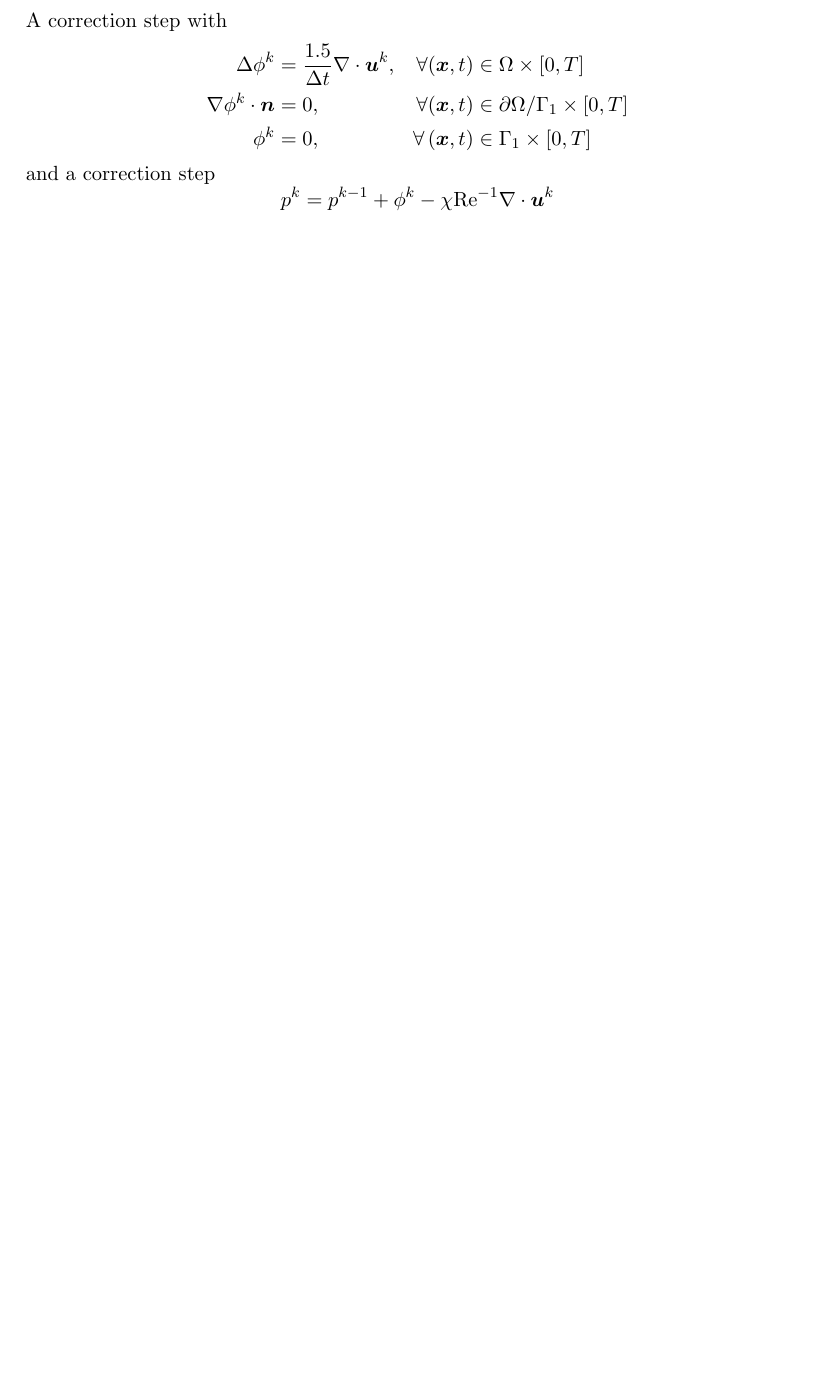
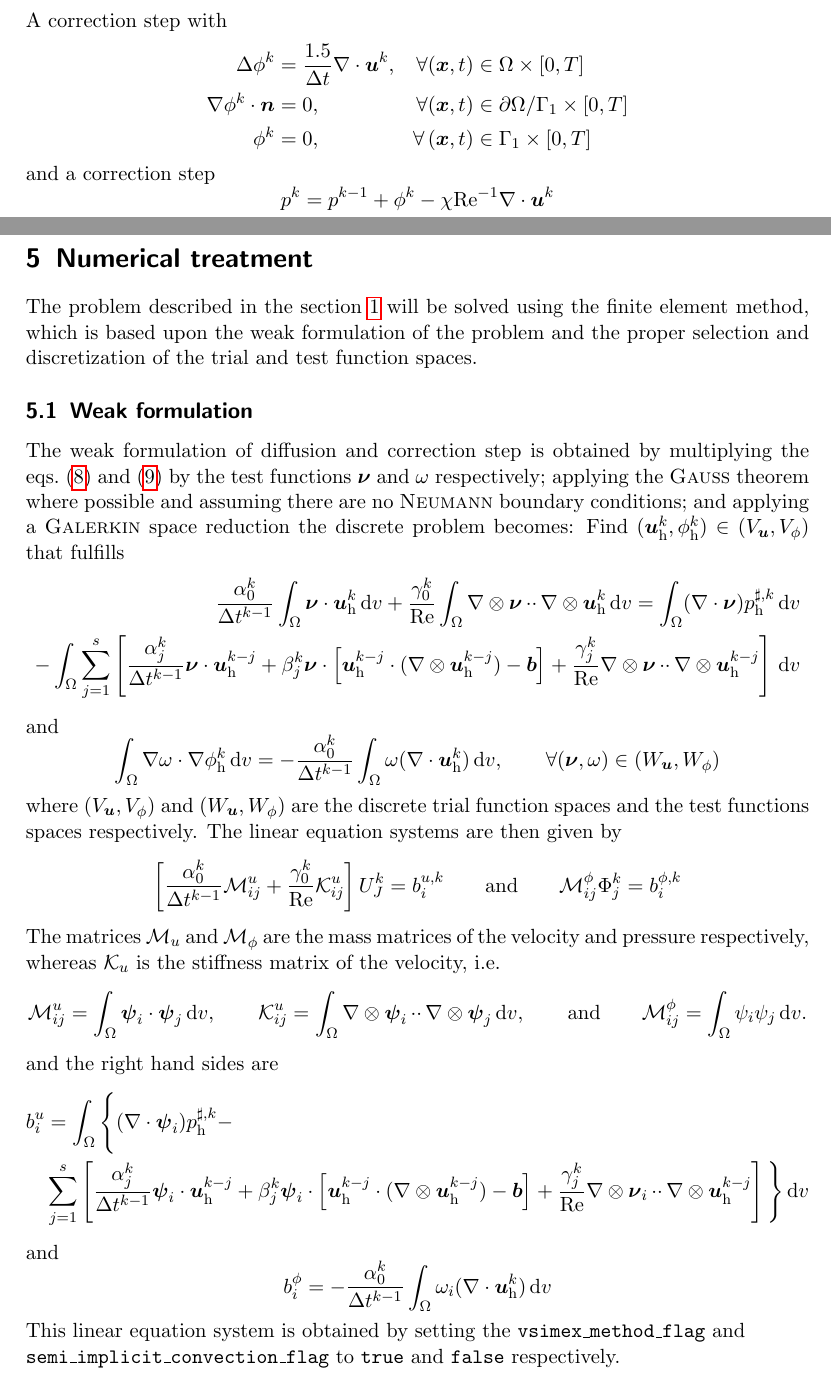
Before and after one commit to LKM-code-base/RotatingMHD, a LaTeX paper (documentation/theory/main.tex): part of page 8 of 14 before the commit and two parts of pages 8 and 9 of 16 after it, the two joined at a grey line, cut so that both start at the same text, the shorter picture padded with empty space. Compiled offline with pdfLaTeX.

Commit message:
Updated documentation with the weak formulations.

```diff
--- a/documentation/theory/main.tex
+++ b/documentation/theory/main.tex
@@ -19,6 +19,7 @@
 \newcommand{\bs}[1]{\boldsymbol{#1}}
 \newcommand{\abs}[1]{\left\lvert #1 \right\rvert}
 \newcommand{\norm}[1]{\left\lVert #1 \right\rVert}
+\newcommand{\cdott}{\, {\cdot}{\cdot}\,}
 \DeclareMathOperator{\divv}{div}
 \DeclareMathOperator{\grad}{grad}
 \DeclareMathOperator{\rot}{rot}
@@ -352,3 +354,101 @@ and a correction step
 \begin{equation*}
 p^{k} = p^{k-1} + \phi^{k} - \chi\textrm{Re}^{-1} \nabla \cdot \bs{u}^{k}
 \end{equation*}
+
+\section{Numerical treatment}
+The problem described in the \cref{Sec:FluidMechanics} will be solved using the finite element method, which is based upon the weak formulation of the problem and the proper selection and discretization of the trial and test function spaces.
+\subsection{Weak formulation}
+The weak formulation of diffusion and correction step is obtained by multiplying the \cref{Eqn:VSIMEXDiffusionStep,Eqn:VSIMEXProjectionStep} by the test functions $\bs{\nu}$ and $\omega$ respectively; applying the \textsc{Gauss} theorem where possible and assuming there are no \textsc{Neumann} boundary conditions; and applying a \textsc{Galerkin} space reduction the discrete problem becomes: Find $(\bs{u}^k_\textrm{h}, \phi^k_\textrm{h}) \in (V_{\bs{u}}, V_\phi)$ that fulfills
+\begin{equation*}
+\begin{split}
+\dfrac{\alpha_0^k}{\Delta t^{k-1}}
+\int_{\Omega}
+\bs{\nu} \cdot \bs{u}^k_\textrm{h}
+\d v
++
+\dfrac{\gamma_0^k}{\textrm{Re}}
+\int_{\Omega}
+\nabla \otimes \bs{\nu} \cdott \nabla \otimes \bs{u}^k_\textrm{h}
+\d v
+=
+\int_{\Omega}
+(\nabla \cdot \bs{\nu}) p^{\sharp, k}_\textrm{h}
+\d v \\
+-
+\int_{\Omega}
+\sum_{j=1}^{s}
+\left[
+\dfrac{\alpha_j^k}{\Delta t^{k-1}} \bs{\nu} \cdot \bs{u}^{k-j}_\textrm{h}
++
+\beta_j^k \bs{\nu} \cdot \left[ \bs{u}^{k-j}_\textrm{h} \cdot (\nabla \otimes \bs{u}^{k-j}_\textrm{h} ) - \bs{b} \right]
++
+\dfrac{\gamma_j^k}{\textrm{Re}} \nabla \otimes \bs{\nu} \cdott \nabla \otimes \bs{u}^{k-j}_\textrm{h}
+\right]
+\d v
+\end{split}
+\end{equation*}
+and
+\begin{equation*}
+	\int_{\Omega}
+	\nabla \omega \cdot \nabla \phi^k_\textrm{h}
+	\d v
+	=
+	- \dfrac{\alpha_0^k}{\Delta t^{k-1}}
+	\int_{\Omega}
+	\omega (\nabla \cdot \bs{u}^k_\textrm{h})
+	\d v,
+	\qquad
+	\forall (\bs{\nu}, \omega) \in (W_{\bs{u}}, W_\phi)
+\end{equation*}
+where $(V_{\bs{u}}, V_\phi)$ and $(W_{\bs{u}}, W_\phi)$ are the discrete trial function spaces and the test functions spaces respectively. The linear equation systems are then given by
+\begin{equation*}
+	\left[
+	\dfrac{\alpha_0^k}{\Delta t^{k-1}}
+	\mathcal{M}^u_{ij}
+	+
+	\dfrac{\gamma_0^k}{\textrm{Re}}
+	\mathcal{K}^u_{ij}
+	\right]
+	U^k_J
+	=
+	b^{u, k}_i
+	\qquad \textrm{and} \qquad
+	\mathcal{M}^\phi_{ij} \Phi^k_j = b^{\phi, k}_i
+\end{equation*}
+The matrices $\mathcal{M}_u$ and $\mathcal{M}_\phi$ are the mass matrices of the velocity and pressure respectively, whereas $\mathcal{K}_u$ is the stiffness matrix of the velocity, i.e.
+\begin{equation*}
+	\mathcal{M}^u_{ij}= \int_{\Omega} \bs{\psi}_i \cdot \bs{\psi}_j \d v,
+	\qquad
+	\mathcal{K}^u_{ij} = \int_{\Omega} \nabla \otimes \bs{\psi}_i \cdott \nabla \otimes \bs{\psi}_j \d v,
+	\qquad \textrm{and} \qquad
+	\mathcal{M}^\phi_{ij} = \int_{\Omega} \psi_i \psi_j \d v.
+\end{equation*}
+and the right hand sides are
+\begin{equation*}
+\begin{split}
+	b^u_i &= \int_{\Omega}
+\Bigg\lbrace
+(\nabla \cdot \bs{\psi}_i) p^{\sharp, k}_\textrm{h}
+- \\
+&\sum_{j=1}^{s}
+\left[
+\dfrac{\alpha_j^k}{\Delta t^{k-1}} \bs{\psi}_i \cdot \bs{u}^{k-j}_\textrm{h}
++
+\beta_j^k \bs{\psi}_i \cdot \left[ \bs{u}^{k-j}_\textrm{h} \cdot (\nabla \otimes \bs{u}^{k-j}_\textrm{h} ) - \bs{b} \right]
++
+\dfrac{\gamma_j^k}{\textrm{Re}} \nabla \otimes \bs{\nu}_i \cdott \nabla \otimes \bs{u}^{k-j}_\textrm{h}
+\right]\Bigg\rbrace
+\d v
+\end{split}
+\end{equation*}
+and
+\begin{equation*}
+\begin{aligned}
+b^\phi_i  = 	- \dfrac{\alpha_0^k}{\Delta t^{k-1}}
+\int_{\Omega}
+\omega_i (\nabla \cdot \bs{u}^k_\textrm{h})
+\d v
+\end{aligned}
+\end{equation*}
+This linear equation system is obtained by setting the \texttt{vsimex\_method\_flag} and \\ \texttt{semi\_implicit\_convection\_flag} to \texttt{true} and \texttt{false} respectively.
+\subsubsection{A semi implicit approach}
```
Also changed, not shown: documentation/theory/main.tex (105 more changed lines).
